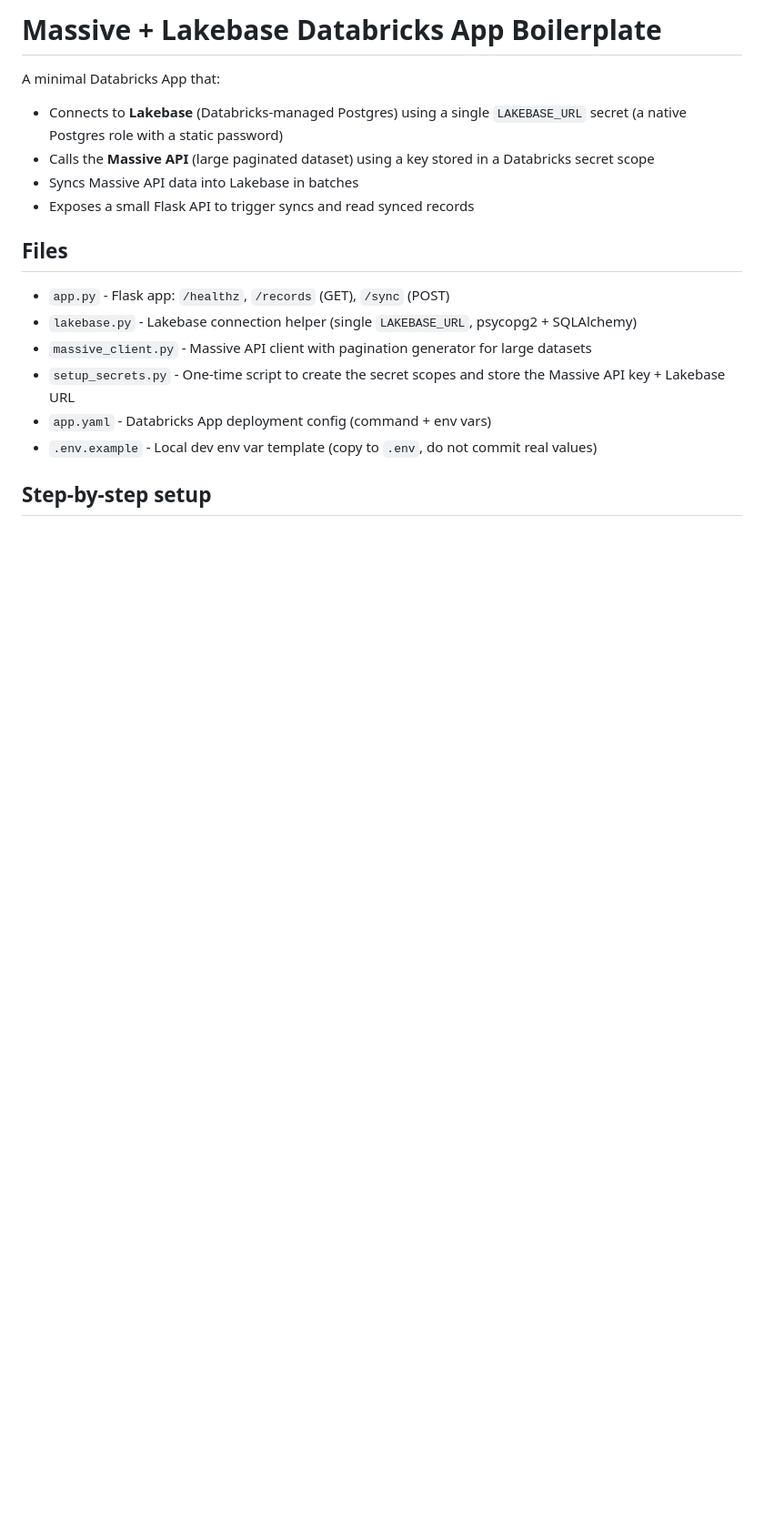
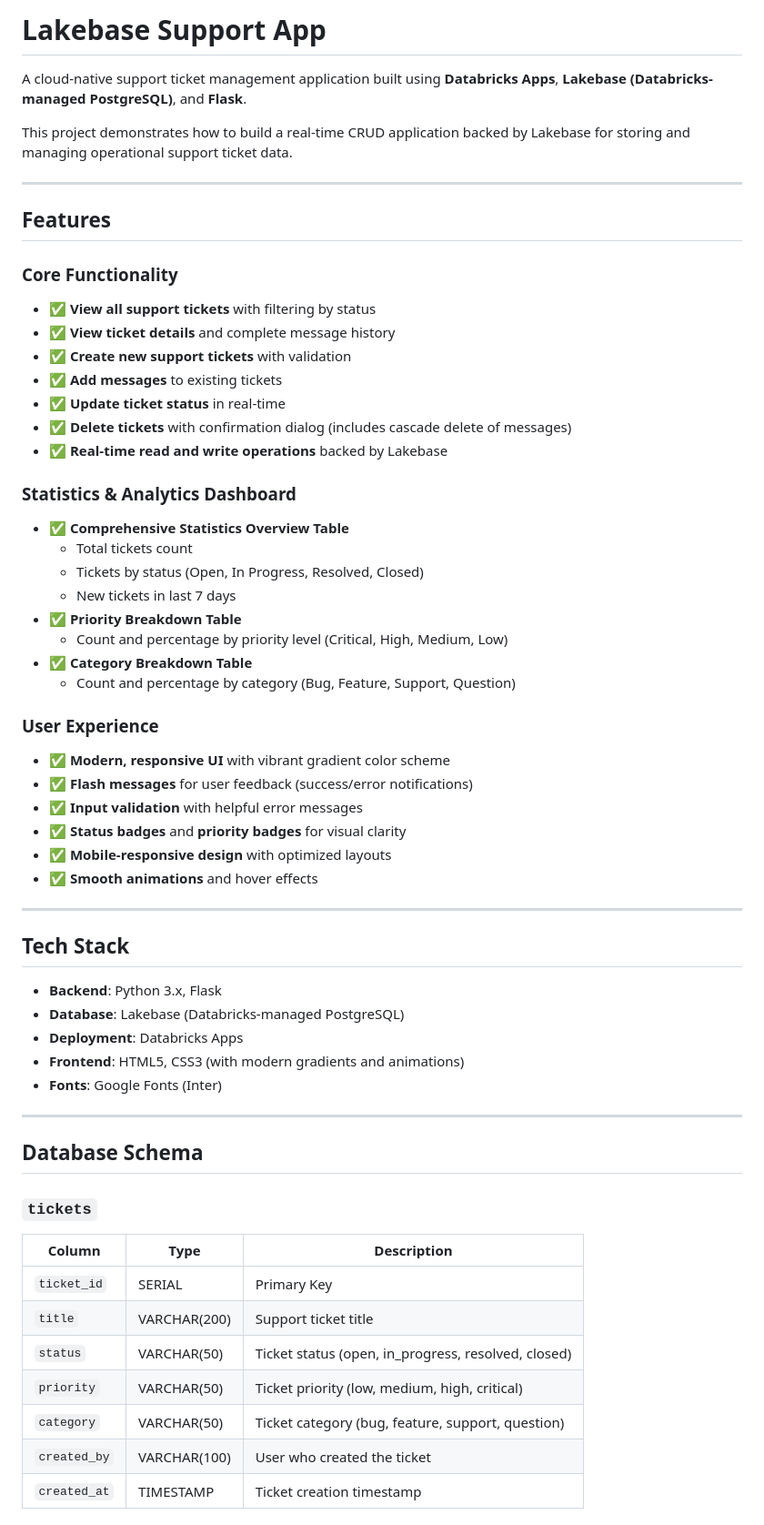
Before and after one commit to bhavikamange03/lakebase-suppory-app, a Markdown page: README.md, the part around one of its changes. Shown at 91% size. Rendered like a GitHub page; blank space fills up the shorter version.

```diff
--- a/README.md
+++ b/README.md
@@ -1,18 +1,63 @@
-# Massive + Lakebase Databricks App Boilerplate
+# Lakebase Support App
 
-A minimal Databricks App that:
-- Connects to **Lakebase** (Databricks-managed Postgres) using a single `LAKEBASE_URL` secret (a native Postgres role with a static password)
-- Calls the **Massive API** (large paginated dataset) using a key stored in a Databricks secret scope
-- Syncs Massive API data into Lakebase in batches
-- Exposes a small Flask API to trigger syncs and read synced records
+A cloud-native support ticket management application built using **Databricks Apps**, **Lakebase (Databricks-managed PostgreSQL)**, and **Flask**.
 
-## Files
+This project demonstrates how to build a real-time CRUD application backed by Lakebase for storing and managing operational support ticket data.
 
-- `app.py` - Flask app: `/healthz`, `/records` (GET), `/sync` (POST)
-- `lakebase.py` - Lakebase connection helper (single `LAKEBASE_URL`, psycopg2 + SQLAlchemy)
-- `massive_client.py` - Massive API client with pagination generator for large datasets
-- `setup_secrets.py` - One-time script to create the secret scopes and store the Massive API key + Lakebase URL
-- `app.yaml` - Databricks App deployment config (command + env vars)
-- `.env.example` - Local dev env var template (copy to `.env`, do not commit real values)
+---
 
-## Step-by-step setup
+## Features
+
+### Core Functionality
+* ✅ **View all support tickets** with filtering by status
+* ✅ **View ticket details** and complete message history
+* ✅ **Create new support tickets** with validation
+* ✅ **Add messages** to existing tickets
+* ✅ **Update ticket status** in real-time
+* ✅ **Delete tickets** with confirmation dialog (includes cascade delete of messages)
+* ✅ **Real-time read and write operations** backed by Lakebase
+
+### Statistics & Analytics Dashboard
+* ✅ **Comprehensive Statistics Overview Table**
+  - Total tickets count
+  - Tickets by status (Open, In Progress, Resolved, Closed)
+  - New tickets in last 7 days
+* ✅ **Priority Breakdown Table**
+  - Count and percentage by priority level (Critical, High, Medium, Low)
+* ✅ **Category Breakdown Table**
+  - Count and percentage by category (Bug, Feature, Support, Question)
+
+### User Experience
+* ✅ **Modern, responsive UI** with vibrant gradient color scheme
+* ✅ **Flash messages** for user feedback (success/error notifications)
+* ✅ **Input validation** with helpful error messages
+* ✅ **Status badges** and **priority badges** for visual clarity
+* ✅ **Mobile-responsive design** with optimized layouts
+* ✅ **Smooth animations** and hover effects
+
+---
+
+## Tech Stack
+
+* **Backend**: Python 3.x, Flask
+* **Database**: Lakebase (Databricks-managed PostgreSQL)
+* **Deployment**: Databricks Apps
+* **Frontend**: HTML5, CSS3 (with modern gradients and animations)
+* **Fonts**: Google Fonts (Inter)
+
+---
+
+## Database Schema
+
+### `tickets`
+
+| Column       | Type         | Description                                 |
+| ------------ | ------------ | ------------------------------------------- |
+| `ticket_id`  | SERIAL       | Primary Key                                 |
+| `title`      | VARCHAR(200) | Support ticket title                        |
+| `status`     | VARCHAR(50)  | Ticket status (open, in_progress, resolved, closed) |
+| `priority`   | VARCHAR(50)  | Ticket priority (low, medium, high, critical) |
+| `category`   | VARCHAR(50)  | Ticket category (bug, feature, support, question) |
+| `created_by` | VARCHAR(100) | User who created the ticket                 |
+| `created_at` | TIMESTAMP    | Ticket creation timestamp                   |
+
```
Also changed, not shown: other parts of README.md (+33 -0 lines).
